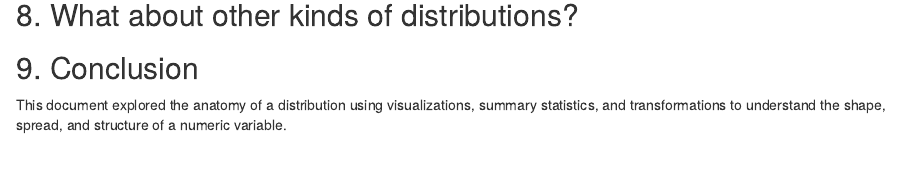
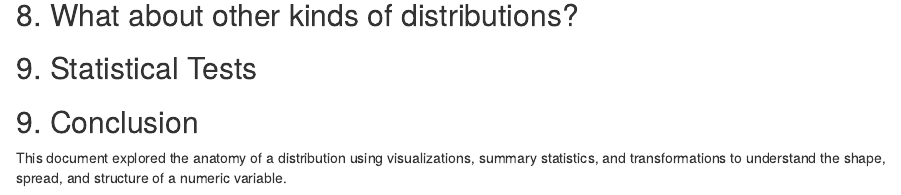
Before and after one commit to low-end-venture/Portfolio, an R Markdown document (Anatomy_of_Distribution_BACKUP.Rmd): the page in a window 1100 px wide, from 3900 px down. Rendered offline with R 4.5, knitr and Pandoc, with nearby package versions.

Commit message:
added 9th bullet

```diff
--- a/Anatomy_of_Distribution_BACKUP.Rmd
+++ b/Anatomy_of_Distribution_BACKUP.Rmd
@@ -78,6 +78,7 @@ ggplot(data, aes(x = log_hwy)) +
 
 ## 8. What about other kinds of distributions?
 
+## 9. Statistical Tests
 
 
 
```
